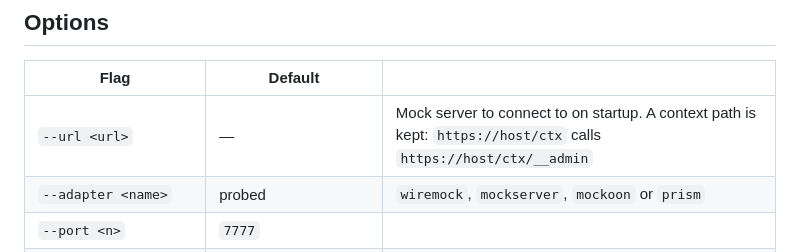
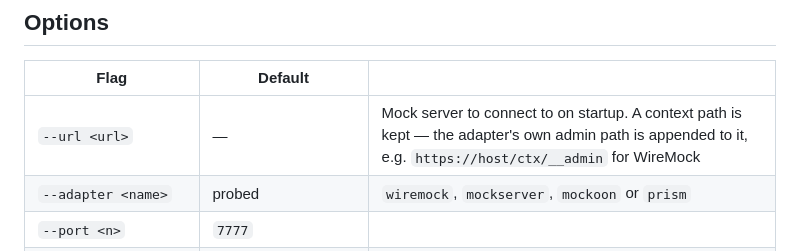
Before and after one commit to LamineMbn/mock-knight, a Markdown page: README.md, the part around the change. Rendered like a GitHub page.

Commit message:
docs: stop stating WireMock's admin path as universal in README
The --url row of the Options table said the context path always gets /__admin
appended, which is WireMock's default and not every adapter's — MockServer uses
/mockserver, Mockoon /mockoon-admin, Prism /. Same defect the JSON Schema had
(finding B5, fixed in 5c480aa); this file was the third public surface still
carrying it. Reworded the row to say the admin path comes from the adapter,
keeping /__admin only as WireMock's illustrative example.

Checked the rest of the file for the same claim: the 'One address, one server'
paragraph's mention of /__admin is about URL-comparison robustness, not a
default, so it stands as written. The FAQ's own /__admin reference is about
WireMock specifically and untouched per instruction.

```diff
--- a/README.md
+++ b/README.md
@@ -167,7 +167,7 @@ screen shows the full report and explains what each one being off costs you.
 
 | Flag | Default | |
 |---|---|---|
-| `--url <url>` | — | Mock server to connect to on startup. A context path is kept: `https://host/ctx` calls `https://host/ctx/__admin` |
+| `--url <url>` | — | Mock server to connect to on startup. A context path is kept — the adapter's own admin path is appended to it, e.g. `https://host/ctx/__admin` for WireMock |
 | `--adapter <name>` | probed | `wiremock`, `mockserver`, `mockoon` or `prism` |
 | `--port <n>` | `7777` | |
 | `--host <addr>` | `127.0.0.1` | Anything else prints a warning — there is no authentication |
```
